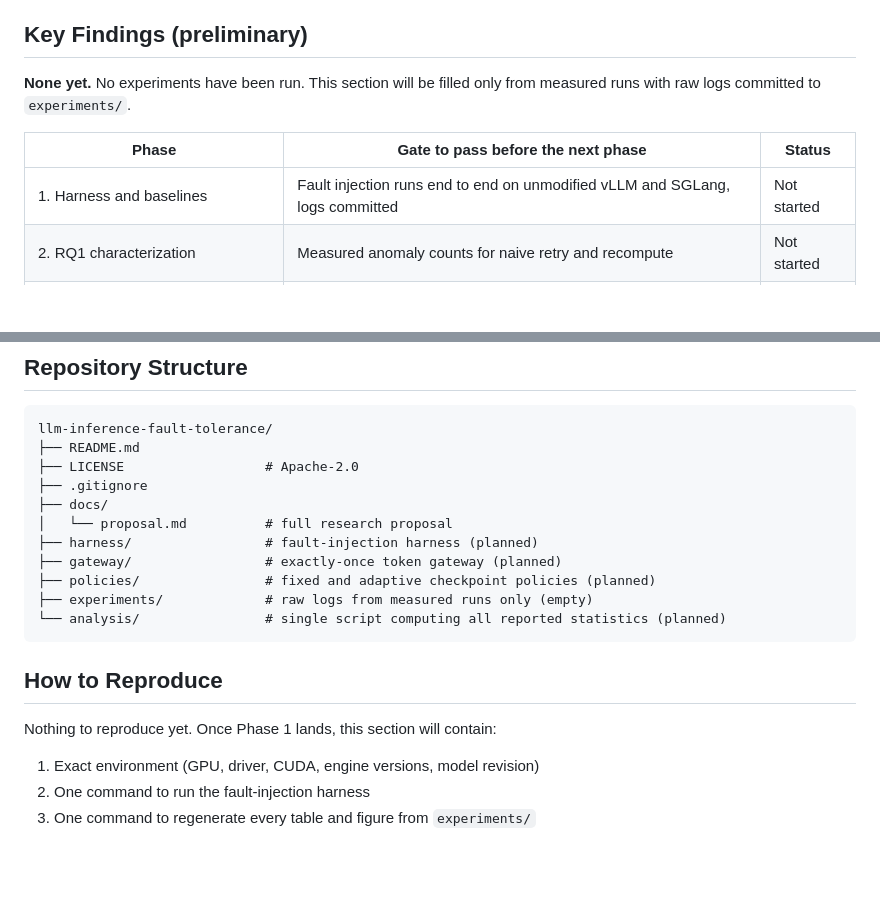
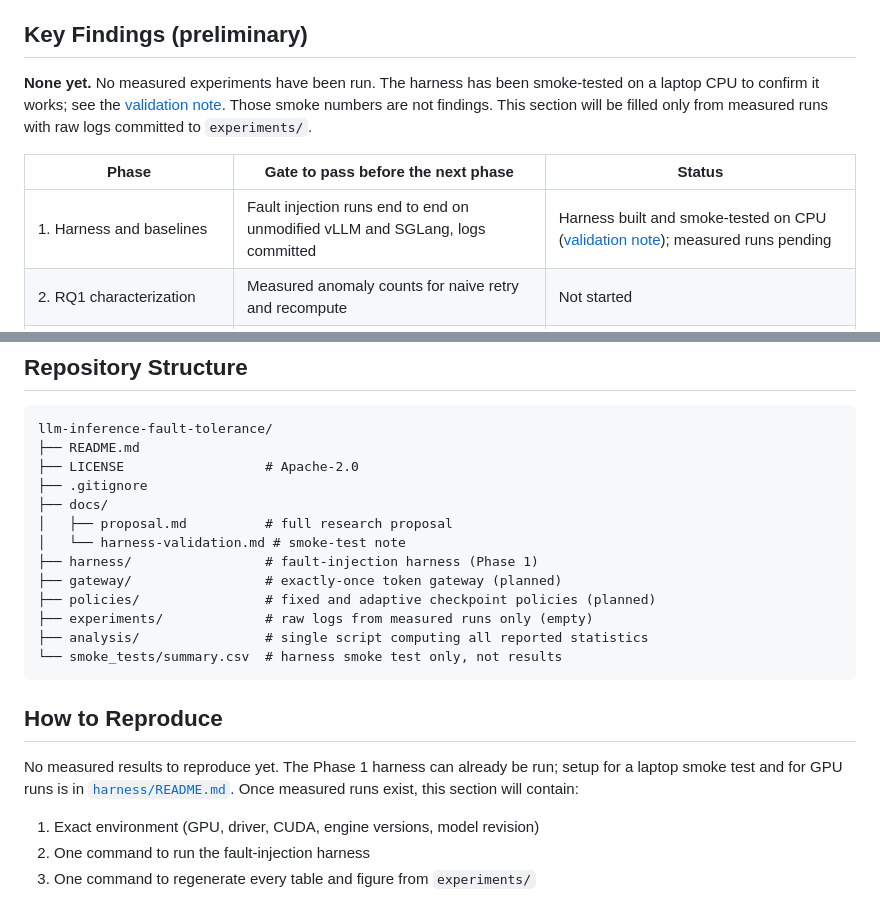
Before and after one commit to rmedipallycic/llm-inference-fault-tolerance, a Markdown page: README.md, 2 parts joined by grey strips. Rendered like a GitHub page; blank space fills up the shorter version.

Commit message:
Add harness validation note; update README Phase 1 status

````diff
--- a/README.md
+++ b/README.md
@@ -107,11 +107,11 @@ Each question has a stated hypothesis in [`docs/proposal.md`](docs/proposal.md)
 
 ## Key Findings (preliminary)
 
-**None yet.** No experiments have been run. This section will be filled only from measured runs with raw logs committed to `experiments/`.
+**None yet.** No measured experiments have been run. The harness has been smoke-tested on a laptop CPU to confirm it works; see the [validation note](docs/harness-validation.md). Those smoke numbers are not findings. This section will be filled only from measured runs with raw logs committed to `experiments/`.
 
 | Phase | Gate to pass before the next phase | Status |
 | --- | --- | --- |
-| 1. Harness and baselines | Fault injection runs end to end on unmodified vLLM and SGLang, logs committed | Not started |
+| 1. Harness and baselines | Fault injection runs end to end on unmodified vLLM and SGLang, logs committed | Harness built and smoke-tested on CPU ([validation note](docs/harness-validation.md)); measured runs pending |
 | 2. RQ1 characterization | Measured anomaly counts for naive retry and recompute | Not started |
 | 3. Exactly-once gateway (RQ2) | Zero client anomalies across injected trials, overhead measured | Not started |
 | 4. Checkpoint microbenchmarks (RQ3) | Measured recompute-cost and checkpoint-cost curves | Not started |
@@ -125,17 +125,19 @@ llm-inference-fault-tolerance/
 ├── LICENSE                  # Apache-2.0
 ├── .gitignore
 ├── docs/
-│   └── proposal.md          # full research proposal
-├── harness/                 # fault-injection harness (planned)
+│   ├── proposal.md          # full research proposal
+│   └── harness-validation.md # smoke-test note
+├── harness/                 # fault-injection harness (Phase 1)
 ├── gateway/                 # exactly-once token gateway (planned)
 ├── policies/                # fixed and adaptive checkpoint policies (planned)
 ├── experiments/             # raw logs from measured runs only (empty)
-└── analysis/                # single script computing all reported statistics (planned)
+├── analysis/                # single script computing all reported statistics
+└── smoke_tests/summary.csv  # harness smoke test only, not results
 ```
 
 ## How to Reproduce
 
-Nothing to reproduce yet. Once Phase 1 lands, this section will contain:
+No measured results to reproduce yet. The Phase 1 harness can already be run; setup for a laptop smoke test and for GPU runs is in [`harness/README.md`](harness/README.md). Once measured runs exist, this section will contain:
 
 1. Exact environment (GPU, driver, CUDA, engine versions, model revision)
 2. One command to run the fault-injection harness
````
Also changed, not shown: docs/harness-validation.md (added, +47 -0 lines).
